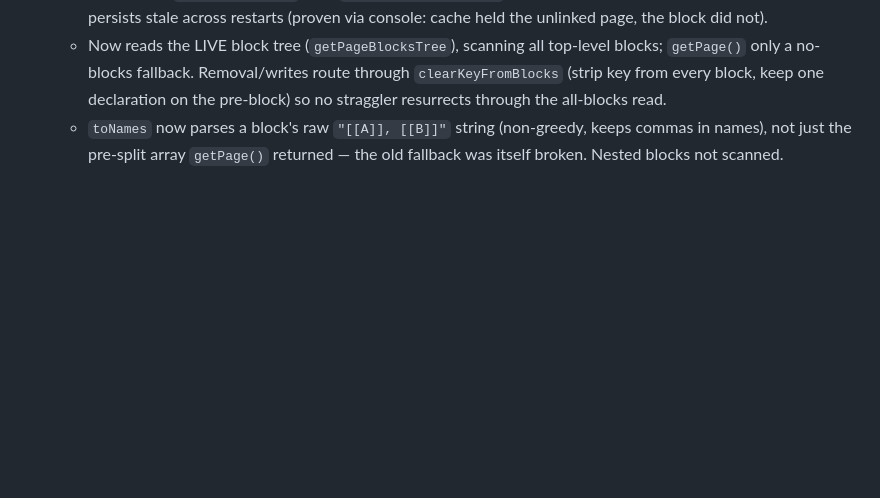
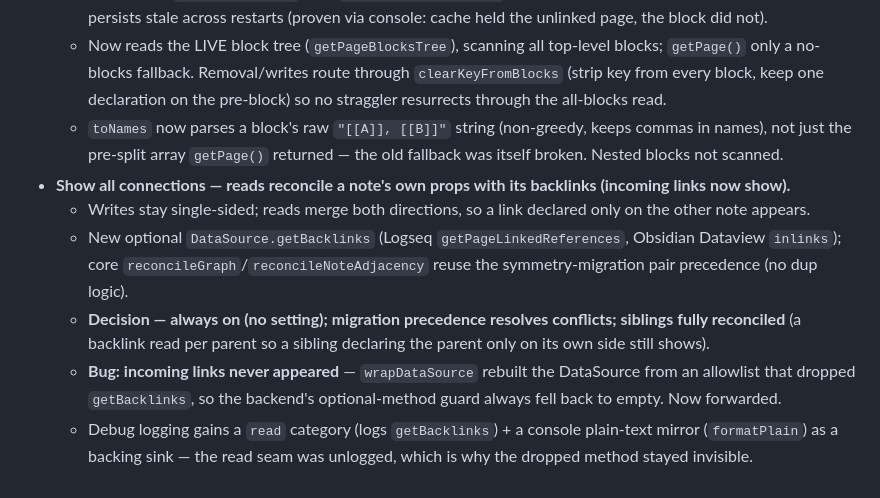
Before and after one commit to qoob23/synapses, a Markdown page: WORKJOURNAL.md, the part around the change. Rendered like a GitHub page; blank space fills up the shorter version.

Commit message:
docs(journal): show-all-connections + getBacklinks drop fix

```diff
--- a/WORKJOURNAL.md
+++ b/WORKJOURNAL.md
@@ -164,3 +164,13 @@
       one declaration on the pre-block) so no straggler resurrects through the all-blocks read.
     - `toNames` now parses a block's raw `"[[A]], [[B]]"` string (non-greedy, keeps commas in names), not just
       the pre-split array `getPage()` returned — the old fallback was itself broken. Nested blocks not scanned.
+- **Show all connections — reads reconcile a note's own props with its backlinks (incoming links now show).**
+    - Writes stay single-sided; reads merge both directions, so a link declared only on the other note appears.
+    - New optional `DataSource.getBacklinks` (Logseq `getPageLinkedReferences`, Obsidian Dataview `inlinks`);
+      core `reconcileGraph`/`reconcileNoteAdjacency` reuse the symmetry-migration pair precedence (no dup logic).
+    - **Decision — always on (no setting); migration precedence resolves conflicts; siblings fully reconciled**
+      (a backlink read per parent so a sibling declaring the parent only on its own side still shows).
+    - **Bug: incoming links never appeared** — `wrapDataSource` rebuilt the DataSource from an allowlist that
+      dropped `getBacklinks`, so the backend's optional-method guard always fell back to empty. Now forwarded.
+    - Debug logging gains a `read` category (logs `getBacklinks`) + a console plain-text mirror (`formatPlain`)
+      as a backing sink — the read seam was unlogged, which is why the dropped method stayed invisible.
```
